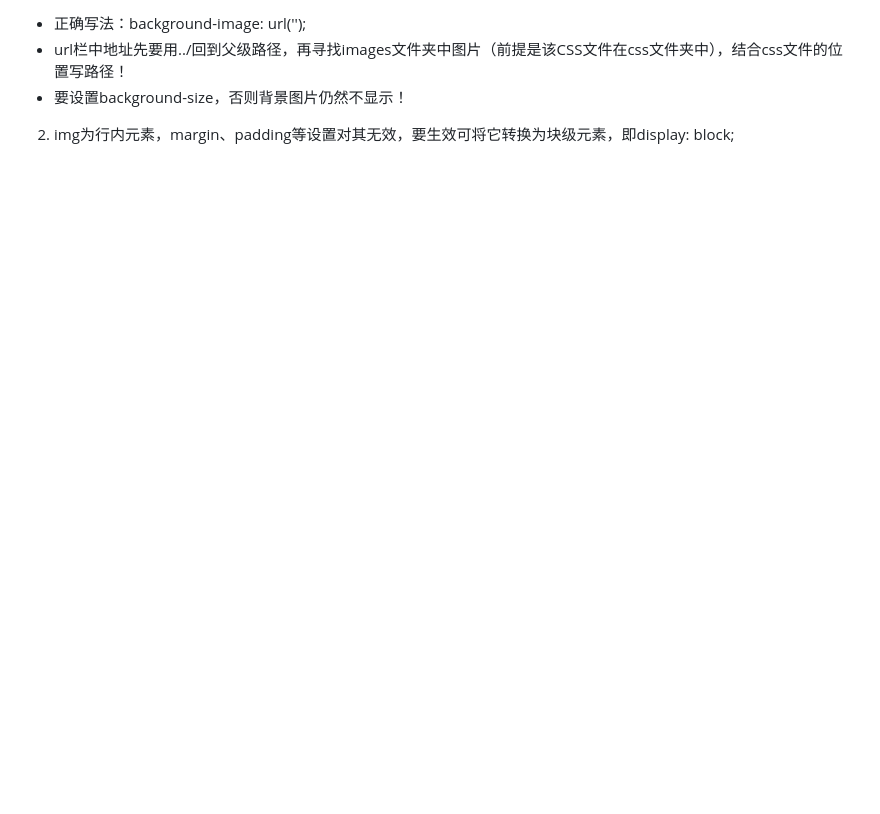
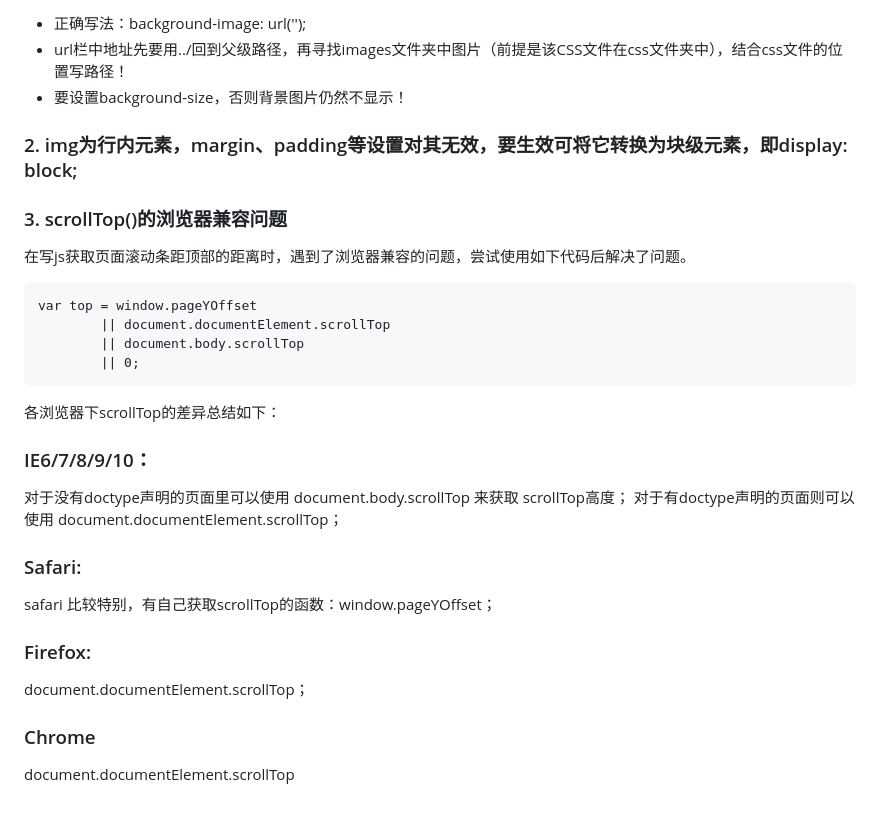
Before and after one commit to PepperHxH/jd-mobilewebsite-demo, a Markdown page: README.md, the part around one of its changes. Rendered like a GitHub page; blank space fills up the shorter version.

````diff
--- a/README.md
+++ b/README.md
@@ -13,4 +14,23 @@
   * url栏中地址先要用../回到父级路径，再寻找images文件夹中图片（前提是该CSS文件在css文件夹中），结合css文件的位置写路径！
   * 要设置background-size，否则背景图片仍然不显示！
 
-2. img为行内元素，margin、padding等设置对其无效，要生效可将它转换为块级元素，即display: block;
+### 2. img为行内元素，margin、padding等设置对其无效，要生效可将它转换为块级元素，即display: block;
+
+### 3. scrollTop()的浏览器兼容问题
+  在写js获取页面滚动条距顶部的距离时，遇到了浏览器兼容的问题，尝试使用如下代码后解决了问题。
+  ```
+  var top = window.pageYOffset
+          || document.documentElement.scrollTop
+          || document.body.scrollTop
+          || 0;
+  ```
+  各浏览器下scrollTop的差异总结如下：
+  ### IE6/7/8/9/10：
+  对于没有doctype声明的页面里可以使用  document.body.scrollTop 来获取 scrollTop高度；
+  对于有doctype声明的页面则可以使用 document.documentElement.scrollTop；
+  ### Safari:
+  safari 比较特别，有自己获取scrollTop的函数：window.pageYOffset；
+  ### Firefox:
+  document.documentElement.scrollTop；
+  ### Chrome
+  document.documentElement.scrollTop
````
Also changed, not shown: other parts of README.md (+5 -4 lines), jddemo1.jpg (deleted), jddemo2.jpg (deleted), screenshot1.jpg (added), screenshot2.jpg (added), 3 other files.
